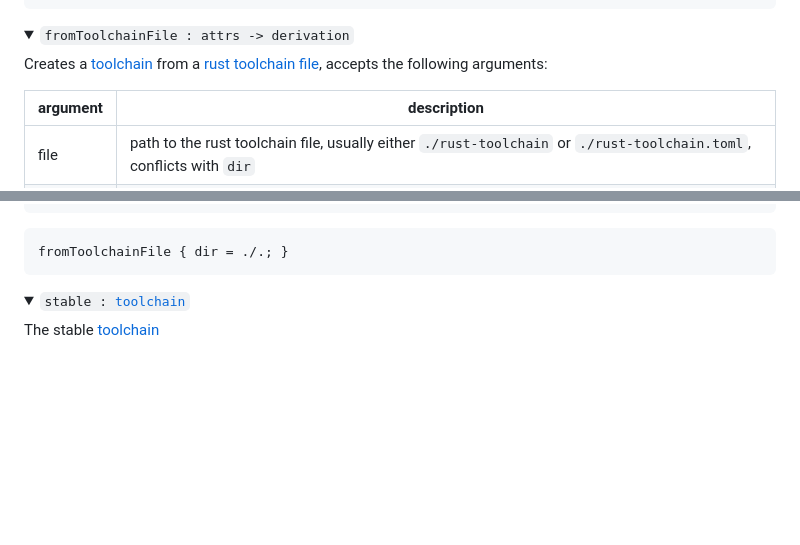
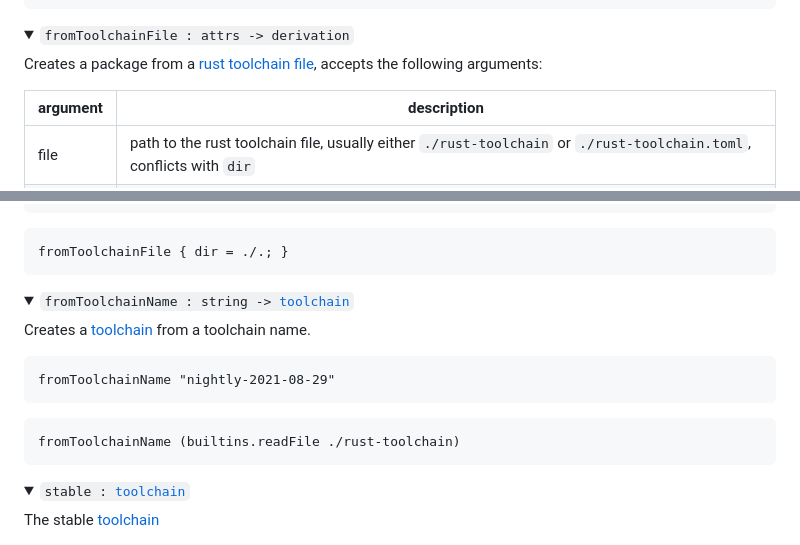
Before and after one commit to nix-community/fenix, a Markdown page: README.md, 2 parts joined by grey strips. Drawn GitHub-style; folded sections open; blank space fills up the shorter version.

Commit message:
update documentation

````diff
--- a/README.md
+++ b/README.md
@@ -194,7 +194,7 @@ Some outputs are toolchains, a rust toolchain in fenix is structured like this:
 <details>
   <summary><code>fromToolchainFile : attrs -> derivation</code></summary>
 
-  Creates a [toolchain](#toolchain) from a [rust toolchain file](https://rust-lang.github.io/rustup/overrides.html#the-toolchain-file), accepts the following arguments:
+  Creates a package from a [rust toolchain file](https://rust-lang.github.io/rustup/overrides.html#the-toolchain-file), accepts the following arguments:
 
   argument | description
   -|-
@@ -211,6 +211,20 @@ Some outputs are toolchains, a rust toolchain in fenix is structured like this:
 
   ```nix
   fromToolchainFile { dir = ./.; }
+  ```
+</details>
+
+<details>
+  <summary><code>fromToolchainName : string -> <a href="#toolchain">toolchain</a></code></summary>
+
+  Creates a [toolchain](#toolchain) from a toolchain name.
+
+  ```nix
+  fromToolchainName "nightly-2021-08-29"
+  ```
+
+  ```nix
+  fromToolchainName (builtins.readFile ./rust-toolchain)
   ```
 </details>
 
````
